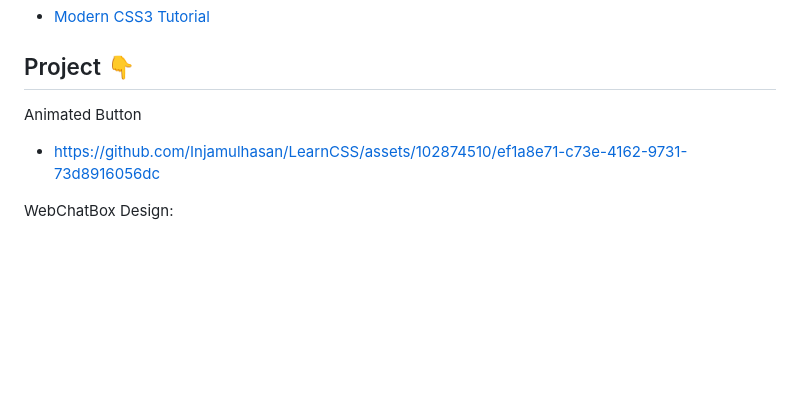
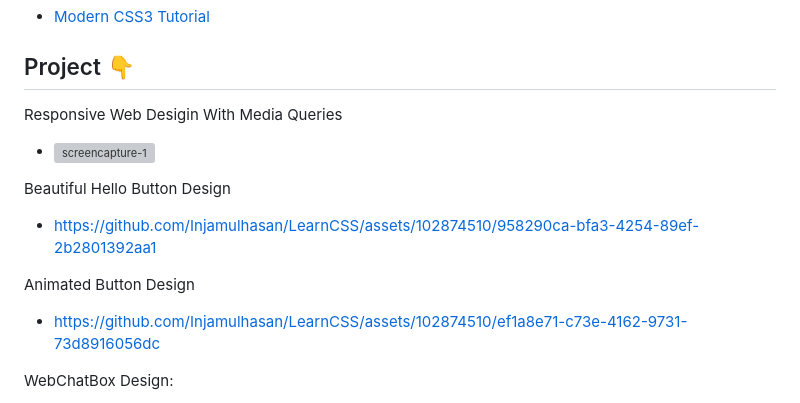
Before and after one commit to Injamulhasan/LearnCSS, a Markdown page: README.md, the part around one of its changes. Rendered like a GitHub page; blank space fills up the shorter version; grey boxes are pictures that could not be loaded.

Commit message:
update with beautiful hello button

```diff
--- a/README.md
+++ b/README.md
@@ -46,7 +46,15 @@ You need following skills to start with
 
 ## Project 👇
 
-Animated Button
+Responsive Web Desigin With Media Queries
+
+- ![screencapture-1](https://github.com/Injamulhasan/LearnCSS/assets/102874510/79633d6c-6b45-4f58-9bd9-9596cb85cf9d)
+
+Beautiful Hello Button Design
+
+- https://github.com/Injamulhasan/LearnCSS/assets/102874510/958290ca-bfa3-4254-89ef-2b2801392aa1
+
+Animated Button Design
 
 - https://github.com/Injamulhasan/LearnCSS/assets/102874510/ef1a8e71-c73e-4162-9731-73d8916056dc
 
```
Also changed, not shown: other parts of README.md (+0 -6 lines).
